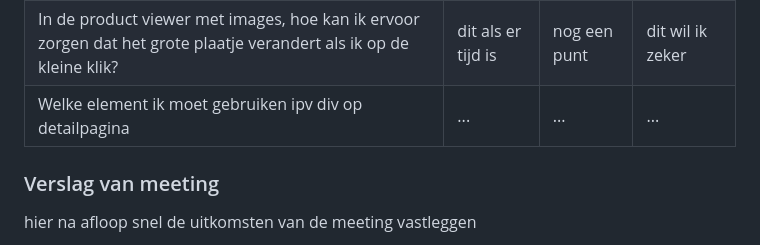
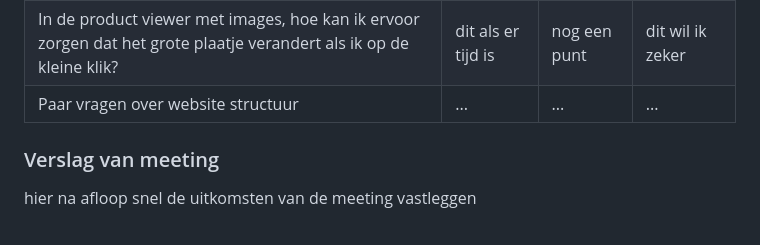
Before and after one commit to firaznass/FvD, a Markdown page: README.md, the part around the change. GitHub-like rendering; folded sections open.

```diff
--- a/README.md
+++ b/README.md
@@ -128,7 +128,7 @@ Nb. Door *open* toe te voegen aan een *details* element kun je deze standaard op
   | ---            | ---                | ---          | ---              |
   | Ik weet niet zo goed hoe je een carousel moet maken voor plaatjes, dus hoe moet dit?| en dit             | en ik dit    | en dan ik dat    |
   | In de product viewer met images, hoe kan ik ervoor zorgen dat het grote plaatje verandert als ik op de kleine klik?               | dit als er tijd is | nog een punt | dit wil ik zeker |
-  | Welke element ik moet gebruiken ipv div op detailpagina               | ...                | ...          | ...              |
+  | Paar vragen over website structuur               | ...                | ...          | ...              |
 
 
   ### Verslag van meeting
```
